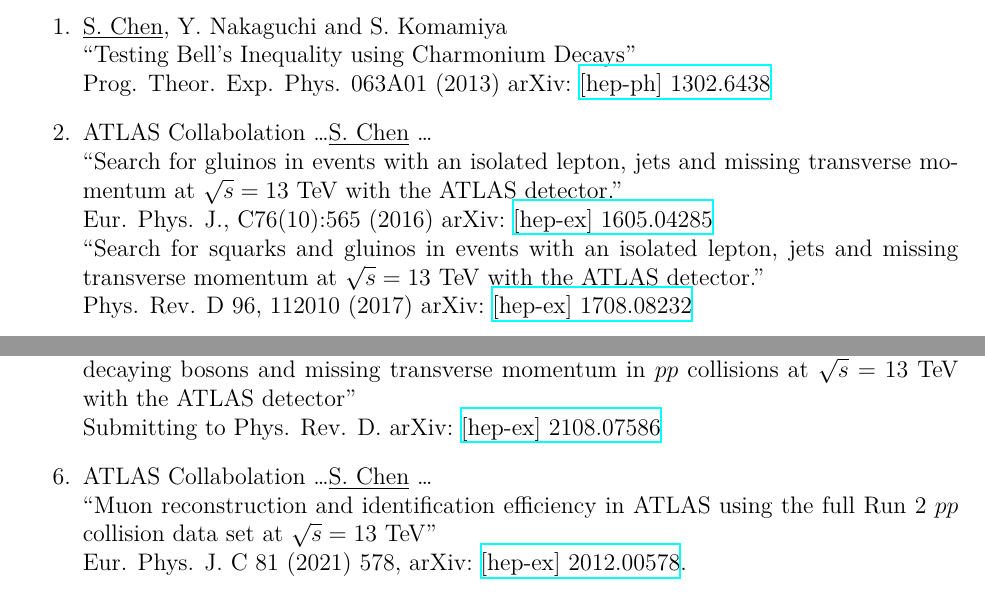
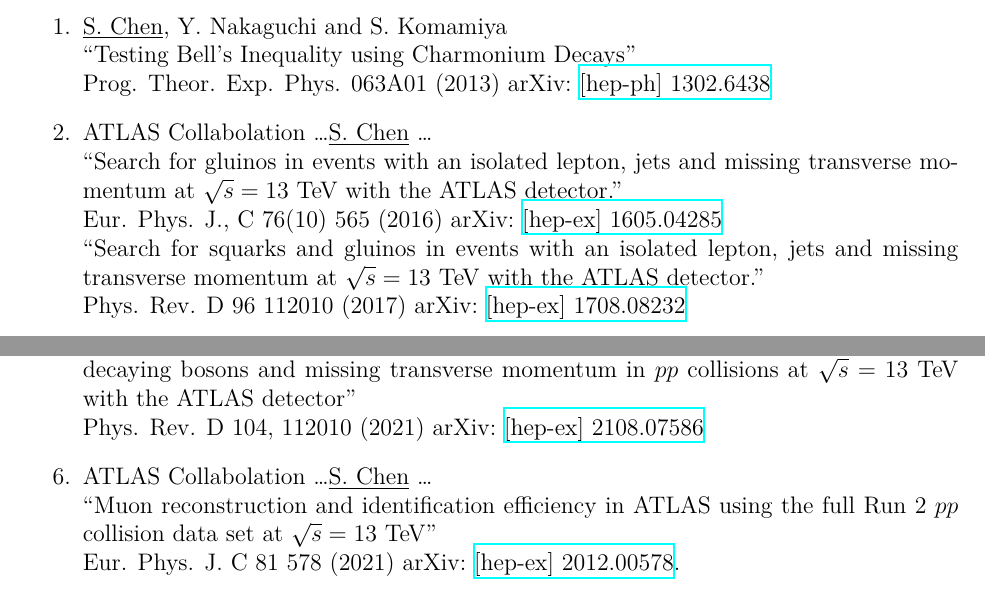
Before and after one commit to HiggsIsBoson/CV, a LaTeX CV (CV_shionChen.tex): two parts of page 2 of 11, joined at a grey line, cut so that both start at the same text. Compiled offline with XeLaTeX.

Commit message:
Full had published :)

```diff
--- a/CV_shionChen.tex
+++ b/CV_shionChen.tex
@@ -163,9 +163,9 @@
 %
 	\item ATLAS Collabolation  \dots \underline{\textbf{S. Chen}} \dots \\
 		   ``Search for gluinos in events with an isolated lepton, jets and missing transverse momentum at $\sqrt{s}= 13$ TeV with the ATLAS detector.'' \\
-	             Eur. Phys. J., C76(10):565 (2016)    arXiv:~\href{https://arxiv.org/abs/1605.04285}{[hep-ex]~1605.04285} \\
+	             Eur. Phys. J., C 76(10) 565 (2016)    arXiv:~\href{https://arxiv.org/abs/1605.04285}{[hep-ex]~1605.04285} \\
 		   ``Search for squarks and gluinos in events with an isolated lepton, jets and missing transverse momentum at $\sqrt{s}=13$ TeV with the ATLAS detector.'' \\
-		    Phys. Rev. D 96, 112010 (2017)      arXiv:~\href{https://arxiv.org/abs/1708.08232}{[hep-ex]~1708.08232}  \label{Pub::ATLPaper_Incl1L}
+		    Phys. Rev. D 96 112010 (2017)      arXiv:~\href{https://arxiv.org/abs/1708.08232}{[hep-ex]~1708.08232}  \label{Pub::ATLPaper_Incl1L}
 %
 %  	\item ATLAS Collabolation \dots \underline{\textbf{S. Chen}} \dots \\
 %		   ``Search for squarks and gluinos in events with an isolated lepton, jets and missing transverse momentum at $\sqrt{s} = 13$ TeV with the ATLAS detector."
@@ -177,7 +177,7 @@
 %
 	\item ATLAS Collabolation \dots \underline{\textbf{S. Chen}} \dots \\
 		   ``Searches for electroweak production of supersymmetric particles with compressed mass spectra in $\sqrt{s}=13$~TeV $pp$ collisions with the ATLAS detector'' \\
-	            Phys. Rev. D 101 052005 (2020)  arXiv:~\href{https://arxiv.org/abs/1911.12606}{[hep-ex]~1911.12606}  \label{Pub::ATLPaper_EWCompressed}
+	            Phys. Rev. D 101 052005 (2020) arXiv:~\href{https://arxiv.org/abs/1911.12606}{[hep-ex]~1911.12606}  \label{Pub::ATLPaper_EWCompressed}
 %
 	\item ATLAS Collabolation \dots \underline{\textbf{S. Chen}} \dots \\
           ``Search for chargino-neutralino pair production in final states with three leptons and missing transverse momentum in $\sqrt{s}=13$ TeV p-p collisions with the ATLAS detector'' \\
@@ -187,11 +187,11 @@
 	\item ATLAS Collabolation \dots \underline{\textbf{S. Chen}} \dots \\
           ``Search for charginos and neutralinos in final states with two boosted hadronically decaying bosons and missing transverse momentum in $pp$ collisions at $\sqrt{s}=13$ TeV with the ATLAS detector'' \\
 %           \href{https://atlas.web.cern.ch/Atlas/GROUPS/PHYSICS/CONFNOTES/ATLAS-CONF-2021-022/}{ATLAS-CONF-2021-022} (2021)  	\label{Pub::ATLCONF_EW0L_LHCP2021}
-	    Submitting to Phys. Rev. D.  arXiv:~\href{https://arxiv.org/abs/2106.01676}{[hep-ex]~2108.07586}   \label{Pub::ATLPaper_EW0L}
+	    Phys. Rev. D 104, 112010 (2021)  arXiv:~\href{https://arxiv.org/abs/2106.01676}{[hep-ex]~2108.07586}   \label{Pub::ATLPaper_EW0L}
 %
 	\item ATLAS Collabolation \dots \underline{\textbf{S. Chen}} \dots \\
               ``Muon reconstruction and identification efficiency in ATLAS using the full Run 2 $pp$ collision data set at $\sqrt{s}=13$ TeV'' \\
-          Eur. Phys. J. C 81 (2021) 578, arXiv:~\href{https://arxiv.org/abs/2012.00578}{[hep-ex]~2012.00578}. \label{Pub::ATLPaper_muon_Run2}
+          Eur. Phys. J. C 81 578 (2021) arXiv:~\href{https://arxiv.org/abs/2012.00578}{[hep-ex]~2012.00578}. \label{Pub::ATLPaper_muon_Run2}
 %
 	\item ATLAS Collabolation \dots \underline{\textbf{S. Chen}} \dots \\
               ``Radiation effects in the LHC experiments: Impact on detector performance and operation'' \\
```
Also changed, not shown: CV_shionChen.pdf, CV_shionChen.tex (5 more changed lines).
